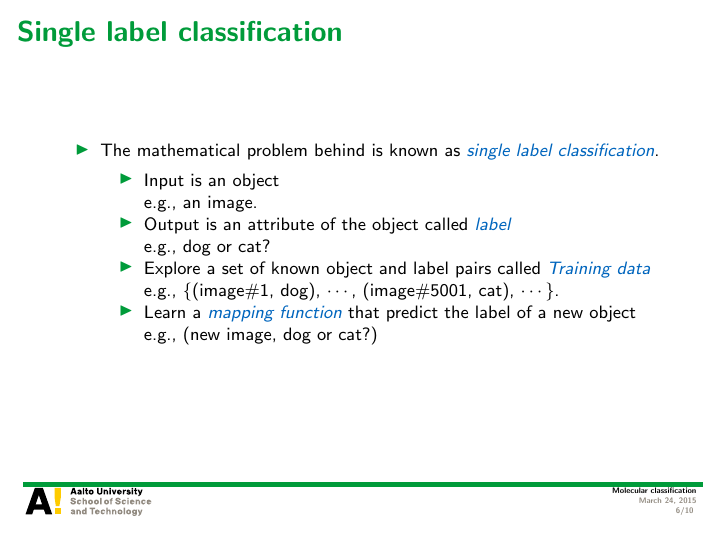
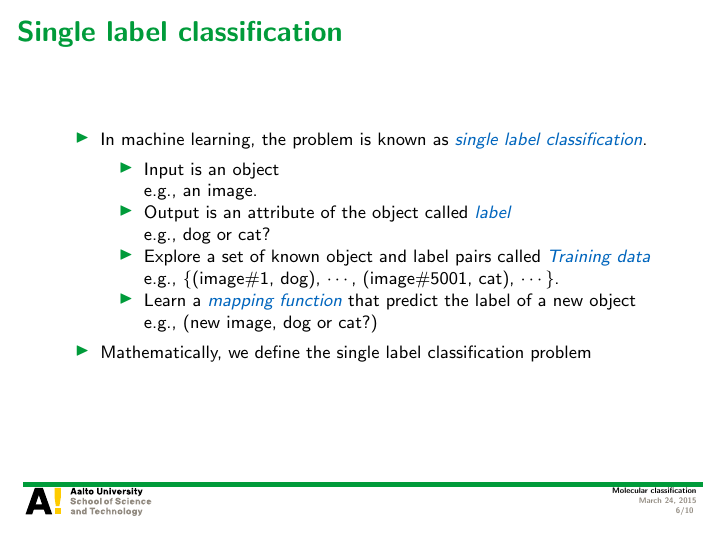
Before and after one commit to hongyusu/Posters_and_Presentations, LaTeX slides (Presentations/defence_presentation/example.tex): page 6 of 10. Compiled offline with pdfLaTeX.

Commit message:
auto upload

```diff
--- a/Presentations/defence_presentation/example.tex
+++ b/Presentations/defence_presentation/example.tex
@@ -90,7 +90,7 @@
 
 \begin{frame}{Single label classification}
 	\begin{itemize}
-		\item The mathematical problem behind is known as \textit{\color{aaltoblue} single label classification}.
+		\item In machine learning, the problem is known as \textit{\color{aaltoblue} single label classification}.
 		\begin{itemize}
 			\footnotesize
 			\item Input is an object\\
@@ -102,6 +102,7 @@
 			\item Learn a \textit{\color{aaltoblue}mapping function} that predict the label of a new object\\
 			e.g., (new image, dog or cat?)
 		\end{itemize}
+		\item Mathematically, we define the single label classification problem
 	\end{itemize}
 \end{frame}
 
```
Also changed, not shown: 1 other file.
